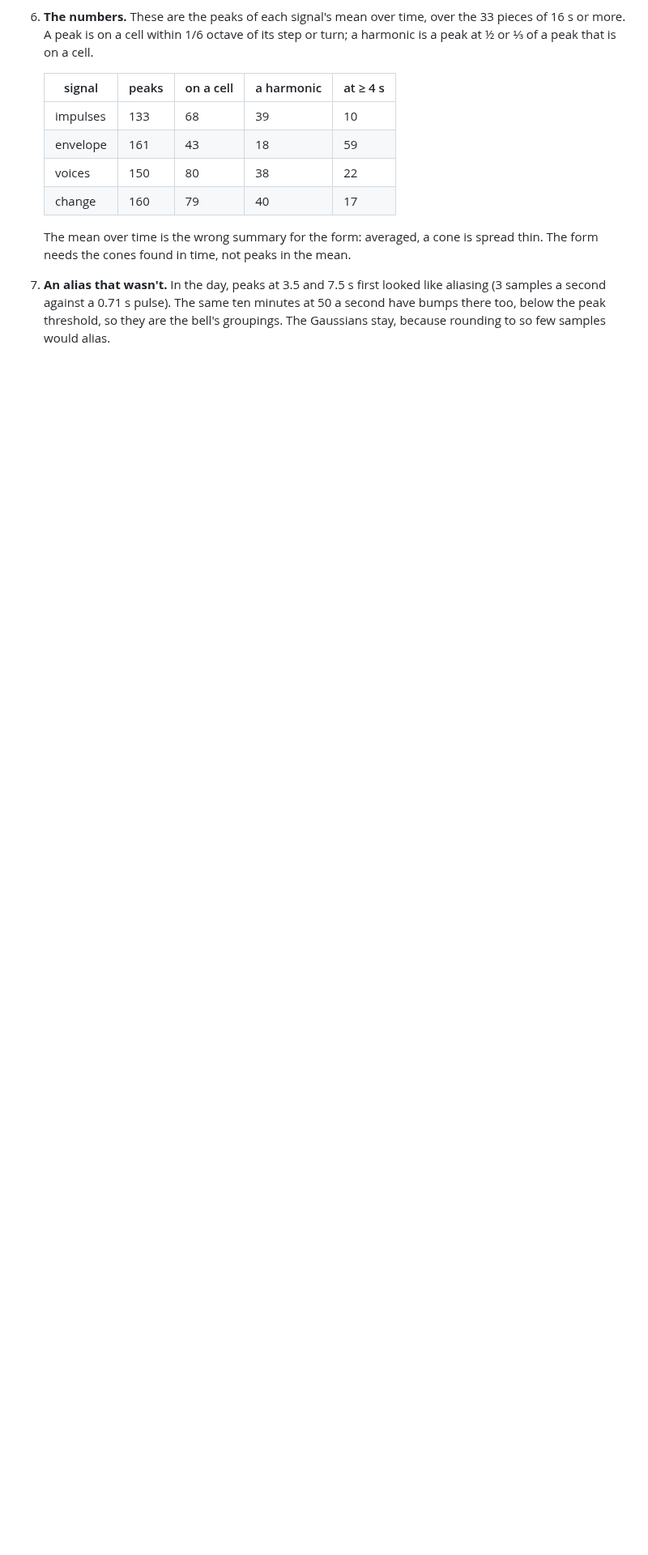
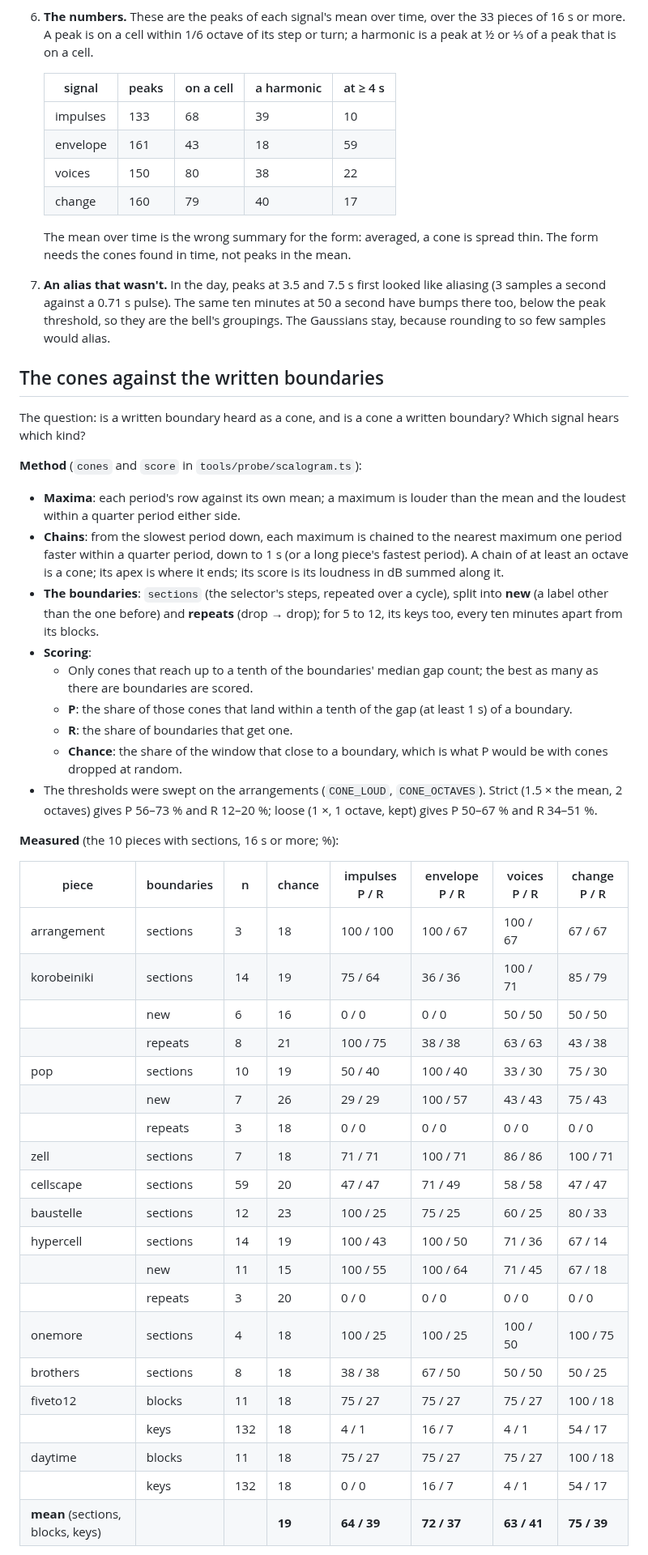
Before and after one commit to yggi/cell-studio, a Markdown page: docs/notes/scalogram.md, the part around one of its changes. Shown at 81% size. Rendered like a GitHub page; blank space fills up the shorter version.

```diff
--- a/docs/notes/scalogram.md
+++ b/docs/notes/scalogram.md
@@ -85,3 +85,43 @@ The arrangements: Hypercell, Cellscape, Korobeiniki, Pop. Then 5 to 12's day, BW
    The mean over time is the wrong summary for the form: averaged, a cone is spread thin. The form needs the cones found in time, not peaks in the mean.
 7. **An alias that wasn't.** In the day, peaks at 3.5 and 7.5 s first looked like aliasing (3 samples a second against a 0.71 s pulse). The same ten minutes at 50 a second have bumps there too, below the peak threshold, so they are the bell's groupings. The Gaussians stay, because rounding to so few samples would alias.
 
+## The cones against the written boundaries
+
+The question: is a written boundary heard as a cone, and is a cone a written boundary? Which signal hears which kind?
+
+**Method** (`cones` and `score` in `tools/probe/scalogram.ts`):
+- **Maxima**: each period's row against its own mean; a maximum is louder than the mean and the loudest within a quarter period either side.
+- **Chains**: from the slowest period down, each maximum is chained to the nearest maximum one period faster within a quarter period, down to 1 s (or a long piece's fastest period). A chain of at least an octave is a cone; its apex is where it ends; its score is its loudness in dB summed along it.
+- **The boundaries**: `sections` (the selector's steps, repeated over a cycle), split into **new** (a label other than the one before) and **repeats** (drop → drop); for 5 to 12, its keys too, every ten minutes apart from its blocks.
+- **Scoring**:
+  - Only cones that reach up to a tenth of the boundaries' median gap count; the best as many as there are boundaries are scored.
+  - **P**: the share of those cones that land within a tenth of the gap (at least 1 s) of a boundary.
+  - **R**: the share of boundaries that get one.
+  - **Chance**: the share of the window that close to a boundary, which is what P would be with cones dropped at random.
+- The thresholds were swept on the arrangements (`CONE_LOUD`, `CONE_OCTAVES`). Strict (1.5 × the mean, 2 octaves) gives P 56–73 % and R 12–20 %; loose (1 ×, 1 octave, kept) gives P 50–67 % and R 34–51 %.
+
+**Measured** (the 10 pieces with sections, 16 s or more; %):
+
+| piece | boundaries | n | chance | impulses P / R | envelope P / R | voices P / R | change P / R |
+| --- | --- | --- | --- | --- | --- | --- | --- |
+| arrangement | sections | 3 | 18 | 100 / 100 | 100 / 67 | 100 / 67 | 67 / 67 |
+| korobeiniki | sections | 14 | 19 | 75 / 64 | 36 / 36 | 100 / 71 | 85 / 79 |
+| | new | 6 | 16 | 0 / 0 | 0 / 0 | 50 / 50 | 50 / 50 |
+| | repeats | 8 | 21 | 100 / 75 | 38 / 38 | 63 / 63 | 43 / 38 |
+| pop | sections | 10 | 19 | 50 / 40 | 100 / 40 | 33 / 30 | 75 / 30 |
+| | new | 7 | 26 | 29 / 29 | 100 / 57 | 43 / 43 | 75 / 43 |
+| | repeats | 3 | 18 | 0 / 0 | 0 / 0 | 0 / 0 | 0 / 0 |
+| zell | sections | 7 | 18 | 71 / 71 | 100 / 71 | 86 / 86 | 100 / 71 |
+| cellscape | sections | 59 | 20 | 47 / 47 | 71 / 49 | 58 / 58 | 47 / 47 |
+| baustelle | sections | 12 | 23 | 100 / 25 | 75 / 25 | 60 / 25 | 80 / 33 |
+| hypercell | sections | 14 | 19 | 100 / 43 | 100 / 50 | 71 / 36 | 67 / 14 |
+| | new | 11 | 15 | 100 / 55 | 100 / 64 | 71 / 45 | 67 / 18 |
+| | repeats | 3 | 20 | 0 / 0 | 0 / 0 | 0 / 0 | 0 / 0 |
+| onemore | sections | 4 | 18 | 100 / 25 | 100 / 25 | 100 / 50 | 100 / 75 |
+| brothers | sections | 8 | 18 | 38 / 38 | 67 / 50 | 50 / 50 | 50 / 25 |
+| fiveto12 | blocks | 11 | 18 | 75 / 27 | 75 / 27 | 75 / 27 | 100 / 18 |
+| | keys | 132 | 18 | 4 / 1 | 16 / 7 | 4 / 1 | 54 / 17 |
+| daytime | blocks | 11 | 18 | 75 / 27 | 75 / 27 | 75 / 27 | 100 / 18 |
+| | keys | 132 | 18 | 0 / 0 | 16 / 7 | 4 / 1 | 54 / 17 |
+| **mean** (sections, blocks, keys) | | | **19** | **64 / 39** | **72 / 37** | **63 / 41** | **75 / 39** |
+
```
Also changed, not shown: other parts of docs/notes/scalogram.md (+13 -2 lines), docs/notes/scalogram-fiveto12.jpg, docs/notes/scalogram-hypercell.jpg, docs/notes/scalogram-korobeiniki.jpg, docs/notes/scalogram-pop.jpg, 3 other files.
